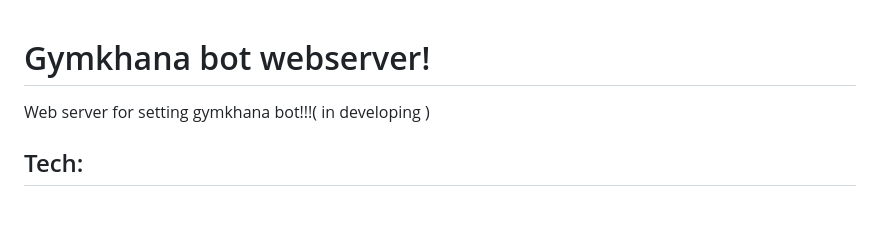
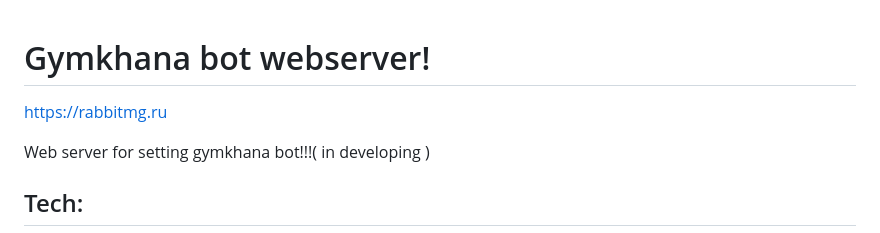
Before and after one commit to Safonovdv91/web_gymkhana_bot_server, a Markdown page: README.md, the part around the change. Drawn GitHub-style; blank space fills up the shorter version.

```diff
--- a/README.md
+++ b/README.md
@@ -1,4 +1,5 @@
 # Gymkhana bot webserver!
+https://rabbitmg.ru
 
 Web server for setting gymkhana bot!!!( in developing )
 ## Tech:
```
